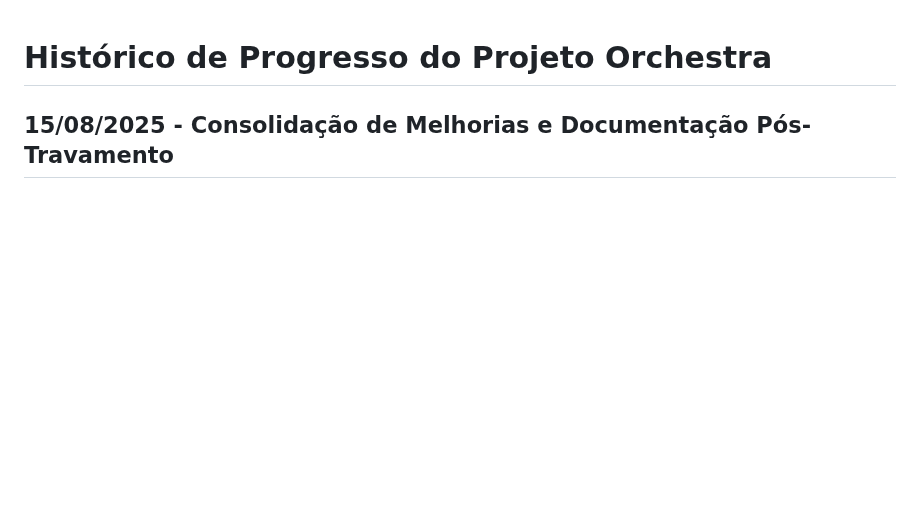
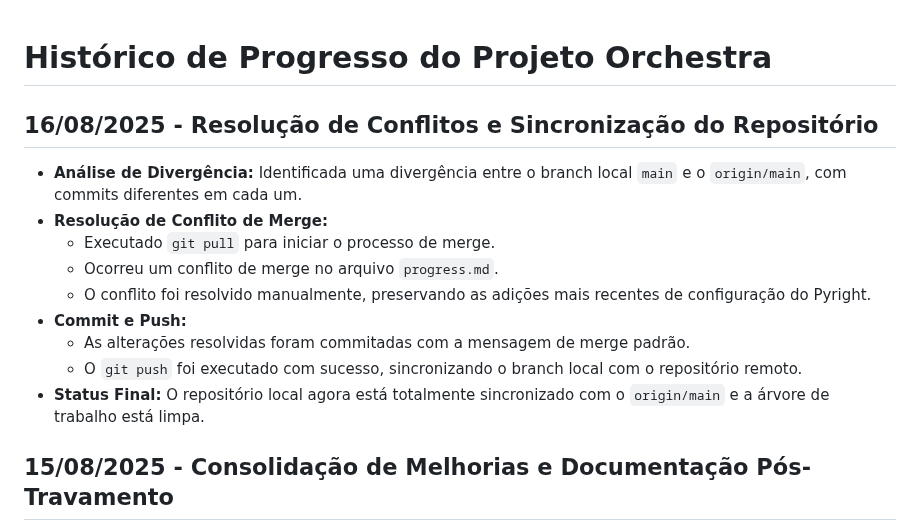
Before and after one commit to diegomazuco/orchestra, a Markdown page: progress.md, the part around the change. Rendered like a GitHub page; blank space fills up the shorter version.

Commit message:
docs: Finaliza a atualização de progress.md após a resolução de conflitos.

```diff
--- a/progress.md
+++ b/progress.md
@@ -1,4 +1,16 @@
 # Histórico de Progresso do Projeto Orchestra
+
+## 16/08/2025 - Resolução de Conflitos e Sincronização do Repositório
+
+- **Análise de Divergência:** Identificada uma divergência entre o branch local `main` e o `origin/main`, com commits diferentes em cada um.
+- **Resolução de Conflito de Merge:**
+    - Executado `git pull` para iniciar o processo de merge.
+    - Ocorreu um conflito de merge no arquivo `progress.md`.
+    - O conflito foi resolvido manualmente, preservando as adições mais recentes de configuração do Pyright.
+- **Commit e Push:**
+    - As alterações resolvidas foram commitadas com a mensagem de merge padrão.
+    - O `git push` foi executado com sucesso, sincronizando o branch local com o repositório remoto.
+- **Status Final:** O repositório local agora está totalmente sincronizado com o `origin/main` e a árvore de trabalho está limpa.
 
 ## 15/08/2025 - Consolidação de Melhorias e Documentação Pós-Travamento
 
```
